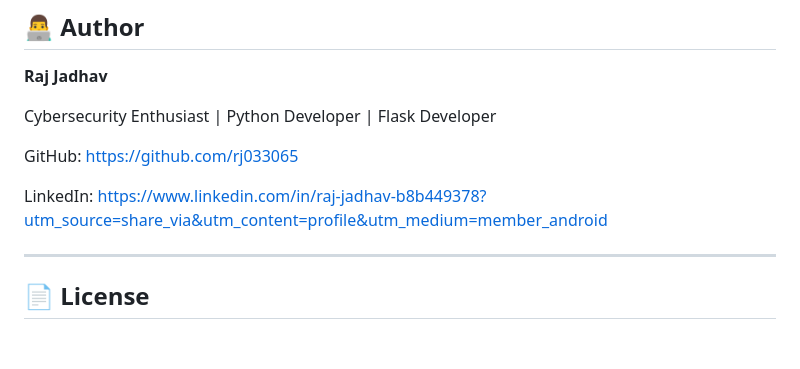
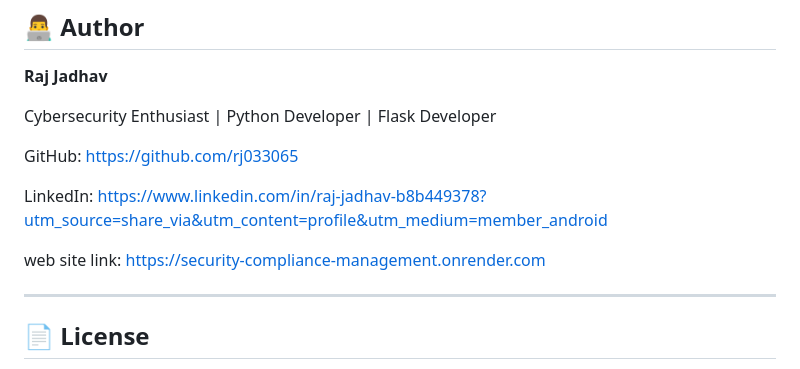
Before and after one commit to rj033065-hub/security-compliance-management, a Markdown page: README.md, the part around the change. Drawn GitHub-style; blank space fills up the shorter version.

Commit message:
Add website link to README
Added a website link to the README.

```diff
--- a/README.md
+++ b/README.md
@@ -278,6 +278,8 @@ GitHub: https://github.com/rj033065
 
 LinkedIn: https://www.linkedin.com/in/raj-jadhav-b8b449378?utm_source=share_via&utm_content=profile&utm_medium=member_android
 
+web site link: https://security-compliance-management.onrender.com
+
 ---
 
 ## 📄 License
```
